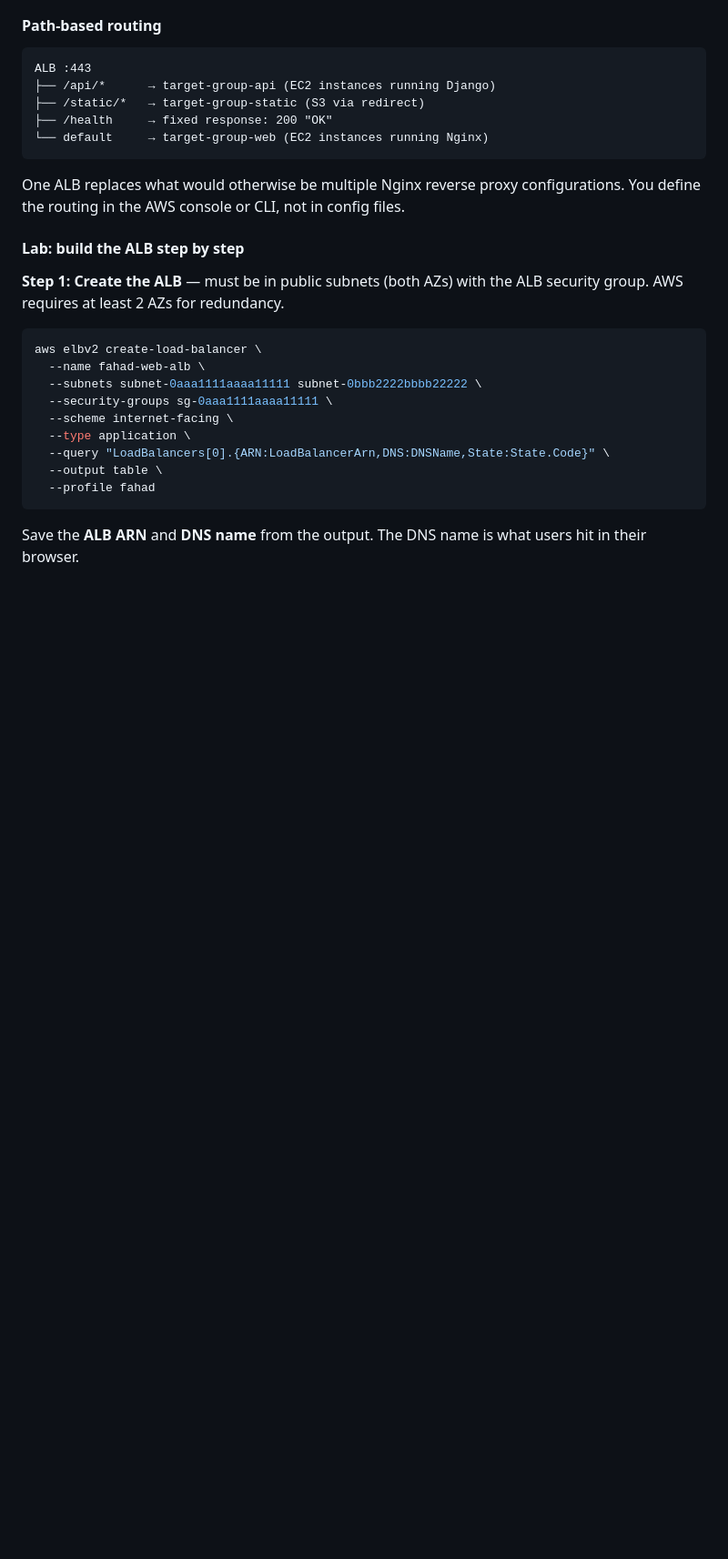
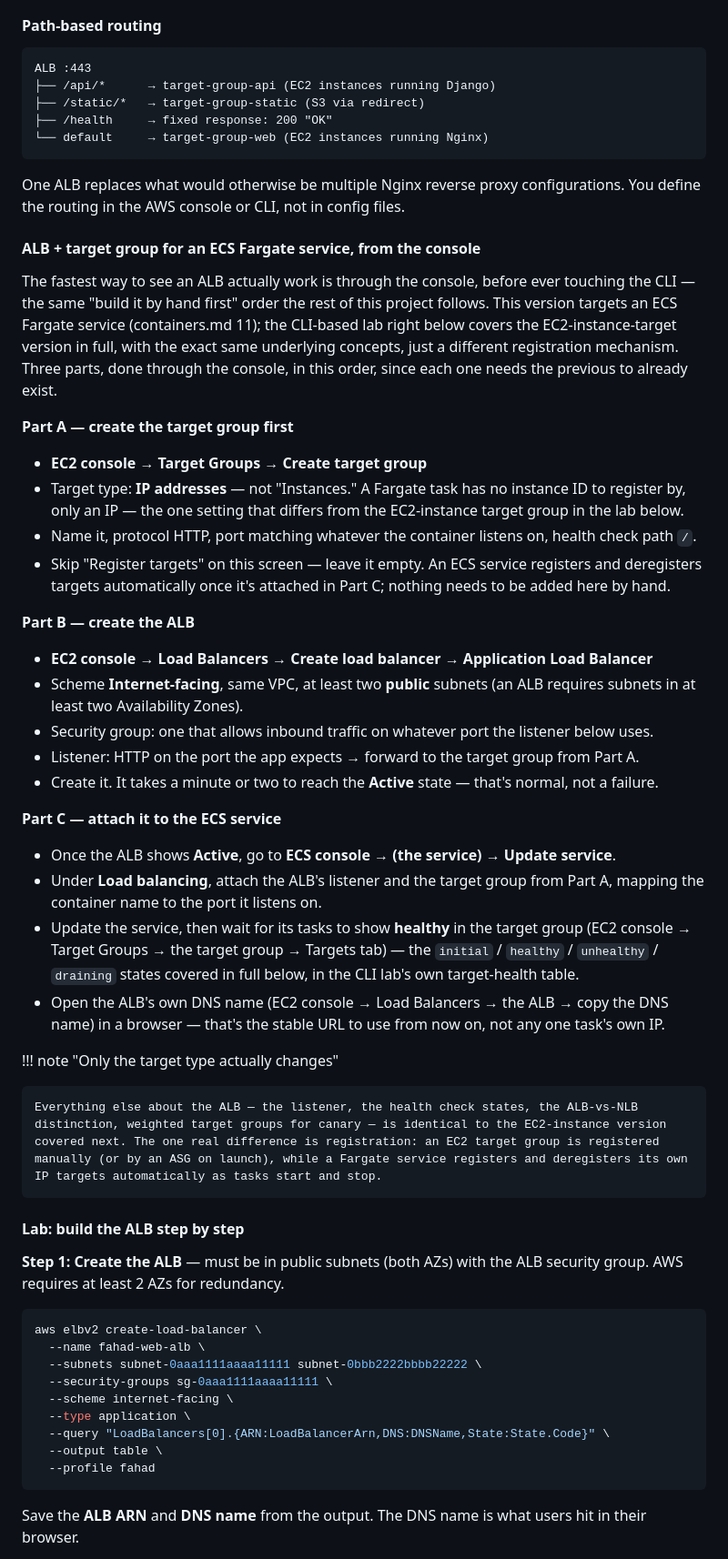
Before and after one commit to Fahad-Md-Kamal/DevOps-Roadmap, a Markdown page: docs/load-balancing-dns.md, the part around the change. Shown at 91% size. Rendered like a GitHub page; blank space fills up the shorter version.

````diff
--- a/docs/load-balancing-dns.md
+++ b/docs/load-balancing-dns.md
@@ -74,6 +74,36 @@ ALB :443
 ```
 
 One ALB replaces what would otherwise be multiple Nginx reverse proxy configurations. You define the routing in the AWS console or CLI, not in config files.
+
+#### ALB + target group for an ECS Fargate service, from the console
+
+The fastest way to see an ALB actually work is through the console, before ever touching the CLI — the same "build it by hand first" order the rest of this project follows. This version targets an ECS Fargate service (containers.md 11); the CLI-based lab right below covers the EC2-instance-target version in full, with the exact same underlying concepts, just a different registration mechanism. Three parts, done through the console, in this order, since each one needs the previous to already exist.
+
+**Part A — create the target group first**
+
+- **EC2 console → Target Groups → Create target group**
+- Target type: **IP addresses** — not "Instances." A Fargate task has no instance ID to register by, only an IP — the one setting that differs from the EC2-instance target group in the lab below.
+- Name it, protocol HTTP, port matching whatever the container listens on, health check path `/`.
+- Skip "Register targets" on this screen — leave it empty. An ECS service registers and deregisters targets automatically once it's attached in Part C; nothing needs to be added here by hand.
+
+**Part B — create the ALB**
+
+- **EC2 console → Load Balancers → Create load balancer → Application Load Balancer**
+- Scheme **Internet-facing**, same VPC, at least two **public** subnets (an ALB requires subnets in at least two Availability Zones).
+- Security group: one that allows inbound traffic on whatever port the listener below uses.
+- Listener: HTTP on the port the app expects → forward to the target group from Part A.
+- Create it. It takes a minute or two to reach the **Active** state — that's normal, not a failure.
+
+**Part C — attach it to the ECS service**
+
+- Once the ALB shows **Active**, go to **ECS console → (the service) → Update service**.
+- Under **Load balancing**, attach the ALB's listener and the target group from Part A, mapping the container name to the port it listens on.
+- Update the service, then wait for its tasks to show **healthy** in the target group (EC2 console → Target Groups → the target group → Targets tab) — the `initial` / `healthy` / `unhealthy` / `draining` states covered in full below, in the CLI lab's own target-health table.
+- Open the ALB's own DNS name (EC2 console → Load Balancers → the ALB → copy the DNS name) in a browser — that's the stable URL to use from now on, not any one task's own IP.
+
+!!! note "Only the target type actually changes"
+
+    Everything else about the ALB — the listener, the health check states, the ALB-vs-NLB distinction, weighted target groups for canary — is identical to the EC2-instance version covered next. The one real difference is registration: an EC2 target group is registered manually (or by an ASG on launch), while a Fargate service registers and deregisters its own IP targets automatically as tasks start and stop.
 
 #### Lab: build the ALB step by step
 
````
Also changed, not shown: docs/containers.md (+9 -6 lines), docs/images/containers/aws-ecs-task-error.png (added).
